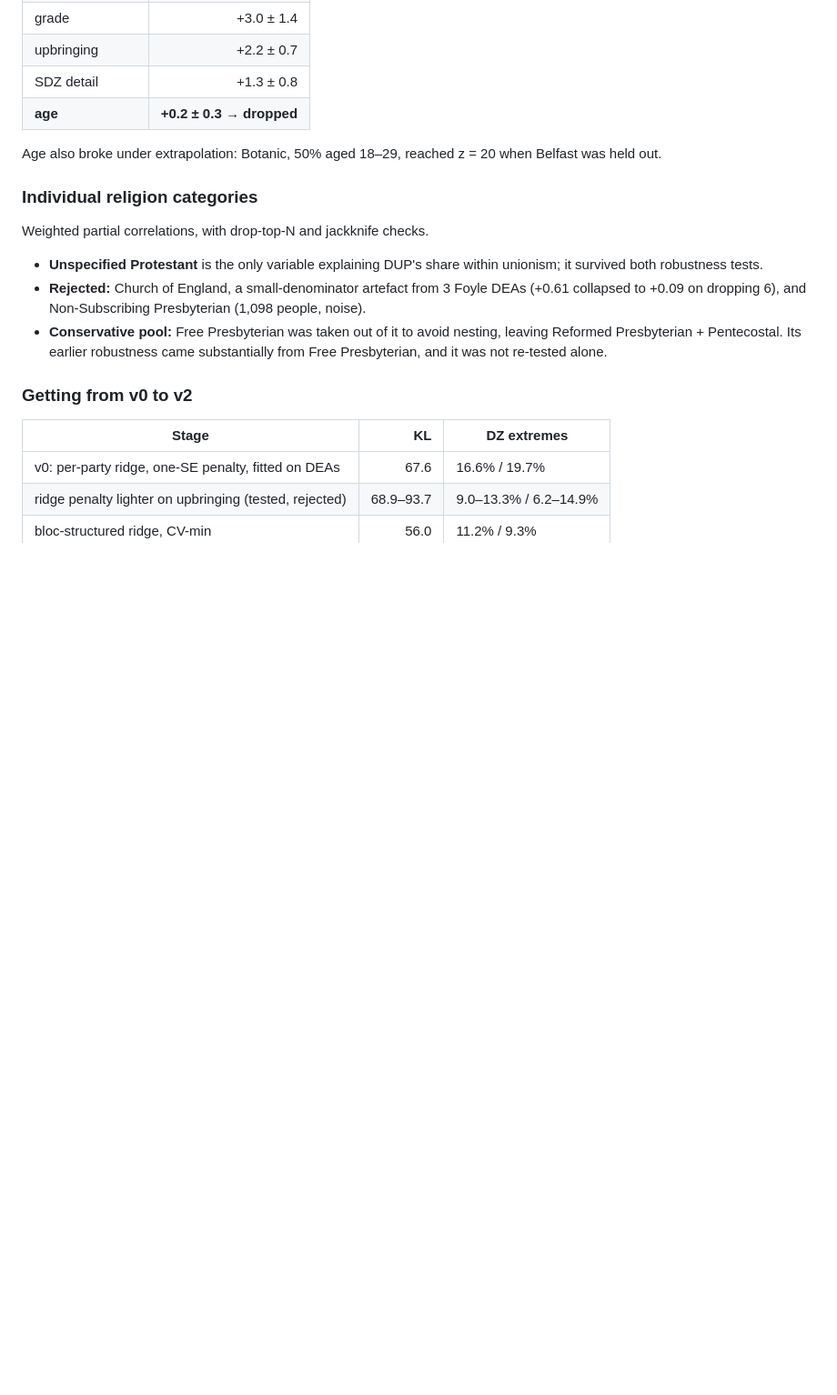
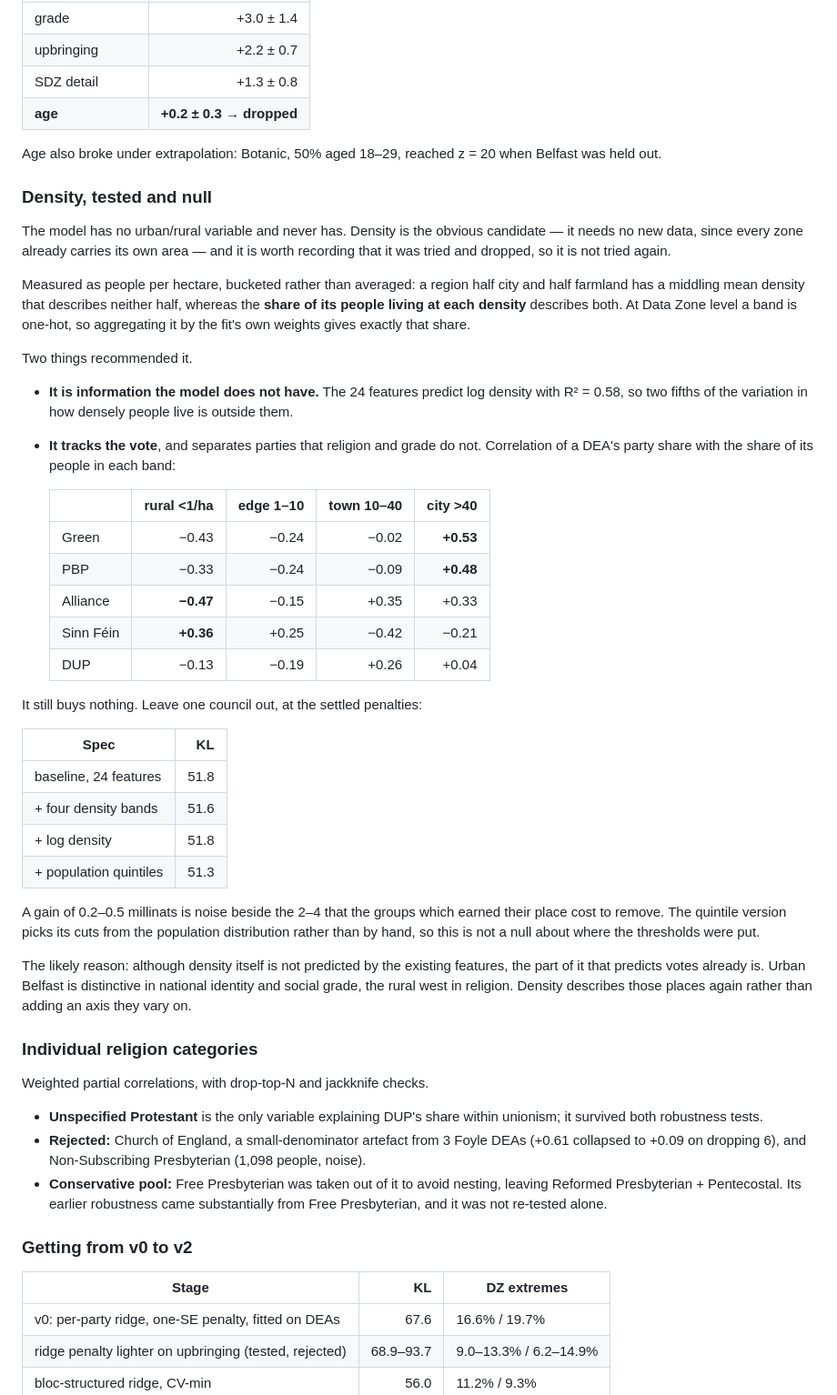
Before and after one commit to matthewkingston/ballymander, a Markdown page: docs/voting-model.md, the part around the change. Shown at 91% size. GitHub-like rendering; blank space fills up the shorter version.

Commit message:
Record that density was tested and bought nothing
The model has never had an urban/rural variable, which is a gap worth being
explicit about, and density is the obvious way to fill it: no new data is
needed, since every zone carries its own area.

Two things recommended it. The 24 features predict log density with R^2 = 0.58,
so two fifths of it is outside the model; and at DEA level it tracks the vote,
separating parties religion and grade do not -- Green +0.53 with city dwellers,
Alliance -0.47 with rural ones, Sinn Fein the other way about.

It still buys nothing out of sample: 51.8 millinats becomes 51.6 with four
bands, 51.8 with log density, 51.3 with population quintiles, against the 2-4
that the feature groups which earned their place cost to remove. The quintile
version chooses its own cuts, so the null is not about where the thresholds
were put.

Bucketed rather than averaged throughout, on the owner's reasoning: a region
half city and half farmland has a mean density that describes neither half.

Co-Authored-By: Claude Opus 5 <noreply@anthropic.com>
Claude-Session: https://claude.ai/code/session_01XhFLHjvBijGjrqEu8YRa3e

```diff
--- a/docs/voting-model.md
+++ b/docs/voting-model.md
@@ -639,6 +639,54 @@ Unique cost of removing each group from all 28:
 Age also broke under extrapolation: Botanic, 50% aged 18–29, reached z = 20
 when Belfast was held out.
 
+### Density, tested and null
+
+The model has no urban/rural variable and never has. Density is the obvious
+candidate — it needs no new data, since every zone already carries its own area
+— and it is worth recording that it was tried and dropped, so it is not tried
+again.
+
+Measured as people per hectare, bucketed rather than averaged: a region half
+city and half farmland has a middling mean density that describes neither half,
+whereas the **share of its people living at each density** describes both. At
+Data Zone level a band is one-hot, so aggregating it by the fit's own weights
+gives exactly that share.
+
+Two things recommended it.
+
+* **It is information the model does not have.** The 24 features predict log
+  density with R² = 0.58, so two fifths of the variation in how densely people
+  live is outside them.
+* **It tracks the vote**, and separates parties that religion and grade do not.
+  Correlation of a DEA's party share with the share of its people in each band:
+
+  | | rural <1/ha | edge 1–10 | town 10–40 | city >40 |
+  |---|---:|---:|---:|---:|
+  | Green | −0.43 | −0.24 | −0.02 | **+0.53** |
+  | PBP | −0.33 | −0.24 | −0.09 | **+0.48** |
+  | Alliance | **−0.47** | −0.15 | +0.35 | +0.33 |
+  | Sinn Féin | **+0.36** | +0.25 | −0.42 | −0.21 |
+  | DUP | −0.13 | −0.19 | +0.26 | +0.04 |
+
+It still buys nothing. Leave one council out, at the settled penalties:
+
+| Spec | KL |
+|---|---:|
+| baseline, 24 features | 51.8 |
+| + four density bands | 51.6 |
+| + log density | 51.8 |
+| + population quintiles | 51.3 |
+
+A gain of 0.2–0.5 millinats is noise beside the 2–4 that the groups which earned
+their place cost to remove. The quintile version picks its cuts from the
+population distribution rather than by hand, so this is not a null about where
+the thresholds were put.
+
+The likely reason: although density itself is not predicted by the existing
+features, the part of it that predicts votes already is. Urban Belfast is
+distinctive in national identity and social grade, the rural west in religion.
+Density describes those places again rather than adding an axis they vary on.
+
 ### Individual religion categories
 
 Weighted partial correlations, with drop-top-N and jackknife checks.
```
